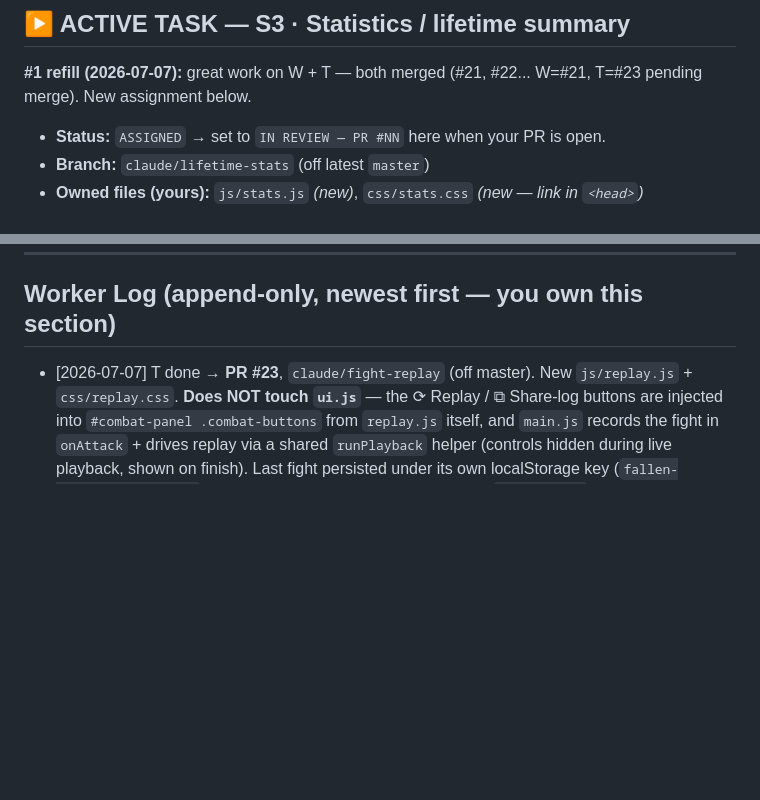
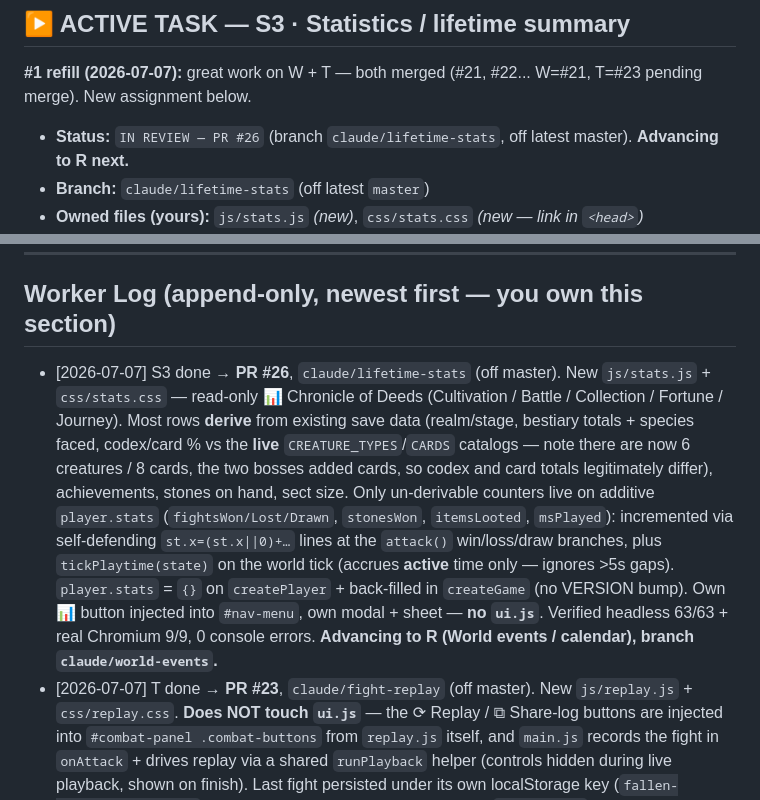
Before and after one commit to tarnos12/fallensword-prototype, a Markdown page: TASK_3.md, 2 parts joined by grey strips. GitHub-like rendering; blank space fills up the shorter version.

Commit message:
TASK_3: S3 (lifetime stats) IN REVIEW — PR #26; advancing to R

```diff
--- a/TASK_3.md
+++ b/TASK_3.md
@@ -15,7 +15,7 @@
 
 **#1 refill (2026-07-07):** great work on W + T — both merged (#21, #22... W=#21, T=#23 pending merge). New assignment below.
 
-- **Status:** `ASSIGNED` → set to `IN REVIEW — PR #NN` here when your PR is open.
+- **Status:** `IN REVIEW — PR #26` (branch `claude/lifetime-stats`, off latest master). **Advancing to R next.**
 - **Branch:** `claude/lifetime-stats` (off latest `master`)
 - **Owned files (yours):** `js/stats.js` *(new)*, `css/stats.css` *(new — link in `<head>`)*
 - **Shared (edit minimally):** `js/game.js` (increment a few lifetime counters at
@@ -65,6 +65,21 @@
 
 ## Worker Log (append-only, newest first — you own this section)
 
+- [2026-07-07] S3 done → **PR #26**, `claude/lifetime-stats` (off master). New
+  `js/stats.js` + `css/stats.css` — read-only 📊 Chronicle of Deeds (Cultivation
+  / Battle / Collection / Fortune / Journey). Most rows **derive** from existing
+  save data (realm/stage, bestiary totals + species faced, codex/card % vs the
+  **live** `CREATURE_TYPES`/`CARDS` catalogs — note there are now 6 creatures / 8
+  cards, the two bosses added cards, so codex and card totals legitimately
+  differ), achievements, stones on hand, sect size. Only un-derivable counters
+  live on additive `player.stats` (`fightsWon/Lost/Drawn`, `stonesWon`,
+  `itemsLooted`, `msPlayed`): incremented via self-defending `st.x=(st.x||0)+…`
+  lines at the `attack()` win/loss/draw branches, plus `tickPlaytime(state)` on
+  the world tick (accrues **active** time only — ignores >5s gaps). `player.stats`
+  = `{}` on `createPlayer` + back-filled in `createGame` (no VERSION bump). Own
+  📊 button injected into `#nav-menu`, own modal + sheet — **no `ui.js`**. Verified
+  headless 63/63 + real Chromium 9/9, 0 console errors. **Advancing to R (World
+  events / calendar), branch `claude/world-events`.**
 - [2026-07-07] T done → **PR #23**, `claude/fight-replay` (off master). New
   `js/replay.js` + `css/replay.css`. **Does NOT touch `ui.js`** — the ⟳ Replay /
   ⧉ Share-log buttons are injected into `#combat-panel .combat-buttons` from
```
